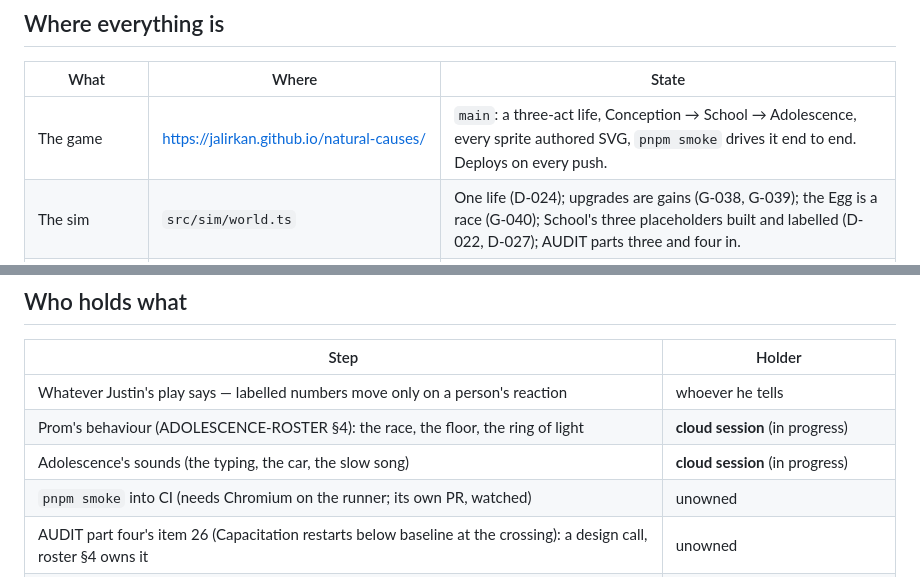
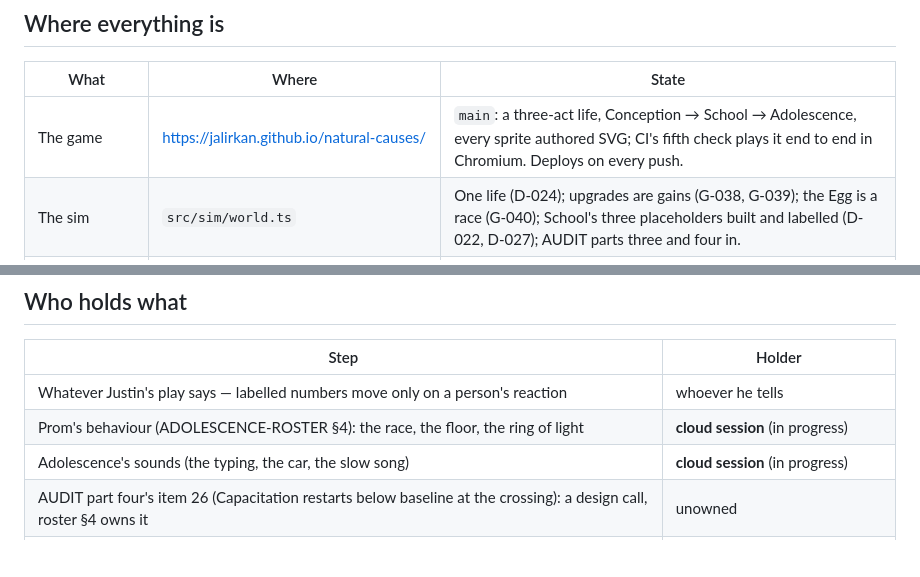
Before and after one commit to jalirkan/natural-causes, a Markdown page: HANDOFF.md, 2 parts joined by grey strips. Rendered like a GitHub page; blank space fills up the shorter version.

Commit message:
HANDOFF: the smoke is CI's fifth check
Co-Authored-By: Claude Fable 5.1 <noreply@anthropic.com>
Claude-Session: https://claude.ai/code/session_01WQQxSLXSn7ibANx191ZfJc

```diff
--- a/HANDOFF.md
+++ b/HANDOFF.md
@@ -11,7 +11,7 @@ and write your name against it here, on `main`, before you start.
 
 | What | Where | State |
 |---|---|---|
-| The game | <https://jalirkan.github.io/natural-causes/> | `main`: a three-act life, Conception → School → Adolescence, every sprite authored SVG, `pnpm smoke` drives it end to end. Deploys on every push. |
+| The game | <https://jalirkan.github.io/natural-causes/> | `main`: a three-act life, Conception → School → Adolescence, every sprite authored SVG; CI's fifth check plays it end to end in Chromium. Deploys on every push. |
 | The sim | `src/sim/world.ts` | One life (D-024); upgrades are gains (G-038, G-039); the Egg is a race (G-040); School's three placeholders built and labelled (D-022, D-027); AUDIT parts three and four in. |
 | Art | `tools/art/svg/<act>/<id>.svg`, `pnpm art:svg` | Main's stage (D-025). Every field sprite plus the Gym Teacher drawn. The review page: `pnpm art:sheet`. |
 | The Gym Teacher | `SCHOOL-ROSTER.md` §9 | Designed, drawn and fighting: the whistle, the shield, PARTICIPATION. Every number a placeholder; nobody has played him. |
@@ -34,7 +34,6 @@ stop register at all.
 | Whatever Justin's play says — labelled numbers move only on a person's reaction | whoever he tells |
 | Prom's behaviour (ADOLESCENCE-ROSTER §4): the race, the floor, the ring of light | **cloud session** (in progress) |
 | Adolescence's sounds (the typing, the car, the slow song) | **cloud session** (in progress) |
-| `pnpm smoke` into CI (needs Chromium on the runner; its own PR, watched) | unowned |
 | AUDIT part four's item 26 (Capacitation restarts below baseline at the crossing): a design call, roster §4 owns it | unowned |
 | Icons for Grudge, Group Chat and Appetite as SVG through the stage (`iconPending` retires when the frame exists) | unowned — good for the local session |
 | The Egg's inheritance (G-017, unblocked): one unchosen item at the crossing, announced on the act card | unowned — good for the local session |
```
